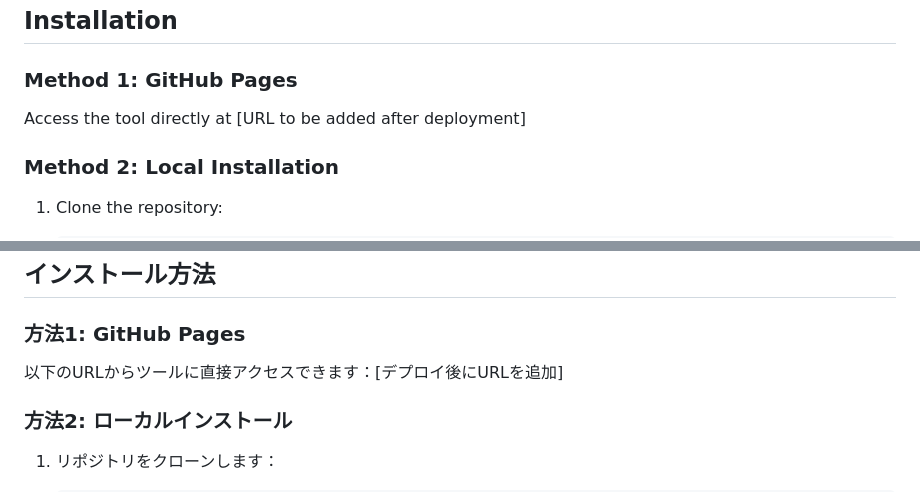
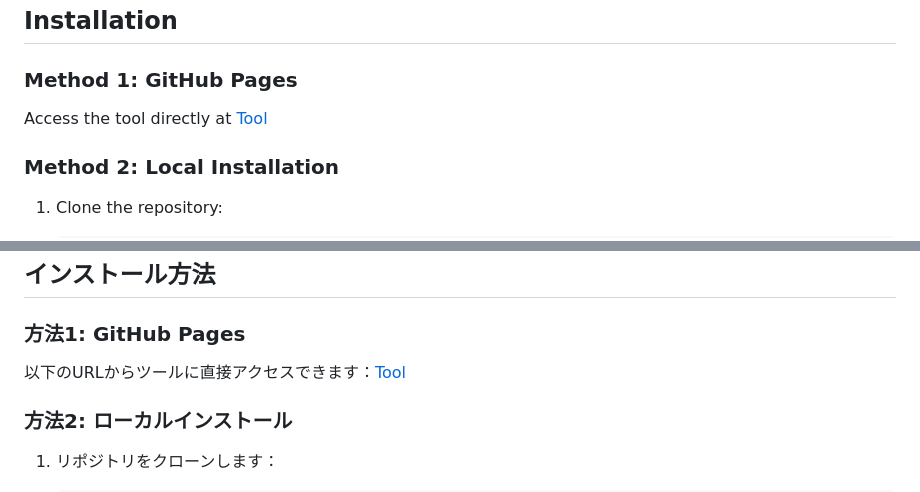
Before and after one commit to DEmodoriGatsuO/power-apps-rename-tool, a Markdown page: README.md, 2 parts joined by grey strips. Rendered like a GitHub page.

```diff
--- a/README.md
+++ b/README.md
@@ -63,7 +63,7 @@ The tool uses these standard 3-letter prefixes:
 
 ### Method 1: GitHub Pages
 
-Access the tool directly at [URL to be added after deployment]
+Access the tool directly at [Tool](https://demodorigatsuo.github.io/power-apps-rename-tool/)
 
 ### Method 2: Local Installation
 
@@ -180,7 +180,7 @@ Power Apps コントロール命名ツールは、Microsoft Power Appsのベス
 
 ### 方法1: GitHub Pages
 
-以下のURLからツールに直接アクセスできます：[デプロイ後にURLを追加]
+以下のURLからツールに直接アクセスできます：[Tool](https://demodorigatsuo.github.io/power-apps-rename-tool/)
 
 ### 方法2: ローカルインストール
 
```
